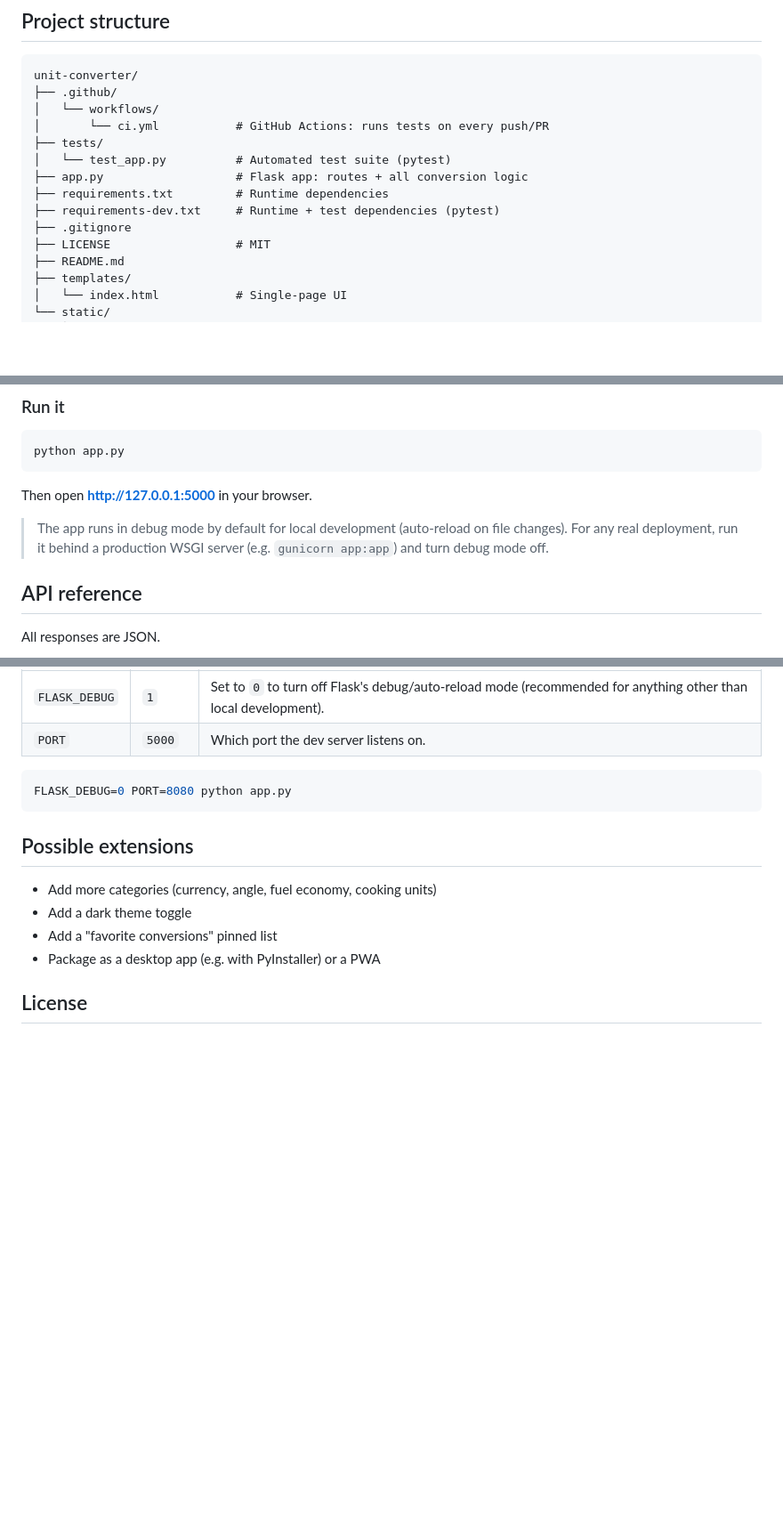
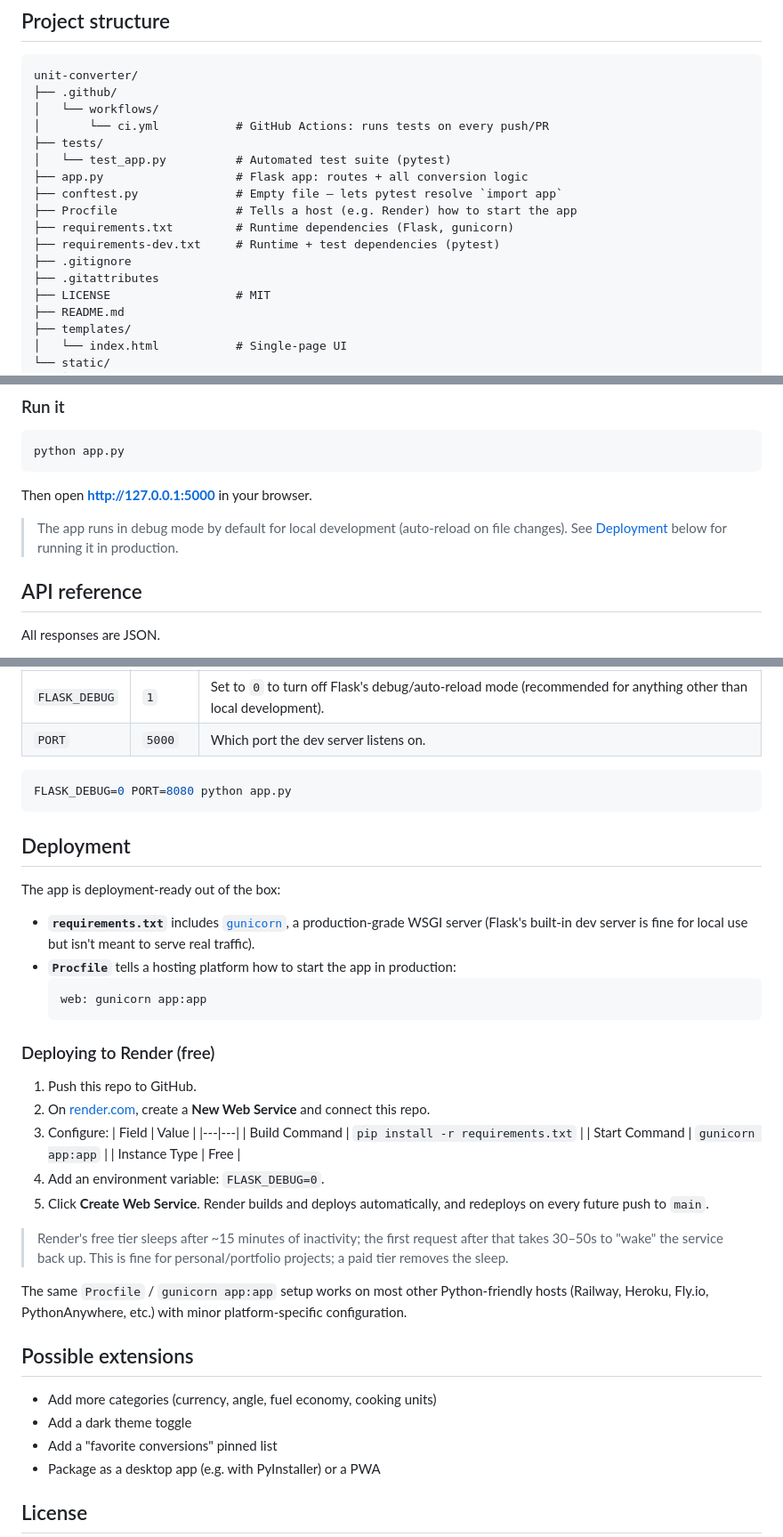
Before and after one commit to SakshiLanjewar/unit-converter, a Markdown page: README.md, 3 parts joined by grey strips. Shown at 89% size. Rendered like a GitHub page; blank space fills up the shorter version.

Commit message:
Update README with deployment, CI badge, and project structure

````diff
--- a/README.md
+++ b/README.md
@@ -53,9 +54,12 @@ unit-converter/
 ├── tests/
 │   └── test_app.py          # Automated test suite (pytest)
 ├── app.py                   # Flask app: routes + all conversion logic
-├── requirements.txt         # Runtime dependencies
+├── conftest.py              # Empty file — lets pytest resolve `import app`
+├── Procfile                 # Tells a host (e.g. Render) how to start the app
+├── requirements.txt         # Runtime dependencies (Flask, gunicorn)
 ├── requirements-dev.txt     # Runtime + test dependencies (pytest)
 ├── .gitignore
+├── .gitattributes
 ├── LICENSE                  # MIT
 ├── README.md
 ├── templates/
@@ -111,8 +115,8 @@ python app.py
 Then open **http://127.0.0.1:5000** in your browser.
 
 > The app runs in debug mode by default for local development (auto-reload
-> on file changes). For any real deployment, run it behind a production WSGI
-> server (e.g. `gunicorn app:app`) and turn debug mode off.
+> on file changes). See [Deployment](#deployment) below for running it in
+> production.
 
 ## API reference
 
@@ -227,6 +235,42 @@ it instead of just running it locally:
 FLASK_DEBUG=0 PORT=8080 python app.py
 ```
 
+## Deployment
+
+The app is deployment-ready out of the box:
+
+- **`requirements.txt`** includes [`gunicorn`](https://gunicorn.org/), a
+  production-grade WSGI server (Flask's built-in dev server is fine for
+  local use but isn't meant to serve real traffic).
+- **`Procfile`** tells a hosting platform how to start the app in
+  production:
+  ```
+  web: gunicorn app:app
+  ```
+
+### Deploying to Render (free)
+
+1. Push this repo to GitHub.
+2. On [render.com](https://render.com), create a **New Web Service** and
+   connect this repo.
+3. Configure:
+   | Field | Value |
+   |---|---|
+   | Build Command | `pip install -r requirements.txt` |
+   | Start Command | `gunicorn app:app` |
+   | Instance Type | Free |
+4. Add an environment variable: `FLASK_DEBUG=0`.
+5. Click **Create Web Service**. Render builds and deploys automatically,
+   and redeploys on every future push to `main`.
+
+> Render's free tier sleeps after ~15 minutes of inactivity; the first
+> request after that takes 30–50s to "wake" the service back up. This is
+> fine for personal/portfolio projects; a paid tier removes the sleep.
+
+The same `Procfile` / `gunicorn app:app` setup works on most other
+Python-friendly hosts (Railway, Heroku, Fly.io, PythonAnywhere, etc.) with
+minor platform-specific configuration.
+
 ## Possible extensions
 
 - Add more categories (currency, angle, fuel economy, cooking units)
````
Also changed, not shown: other parts of README.md (+5 -0 lines).
